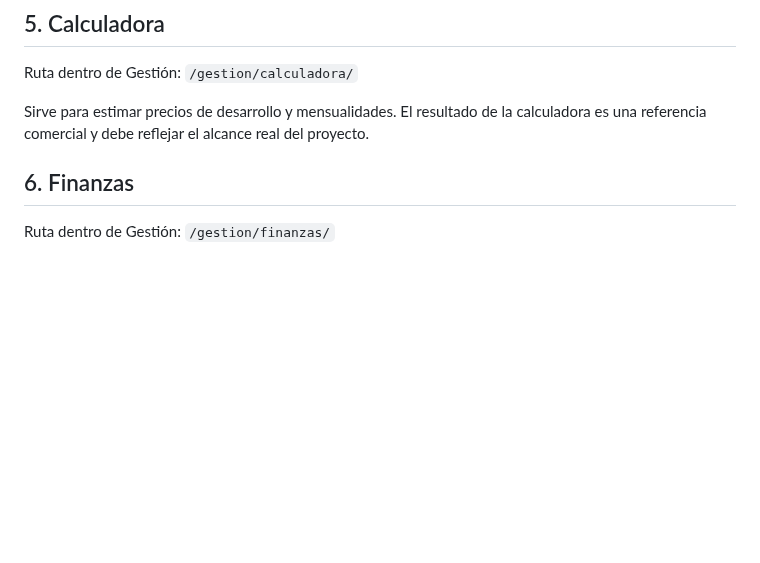
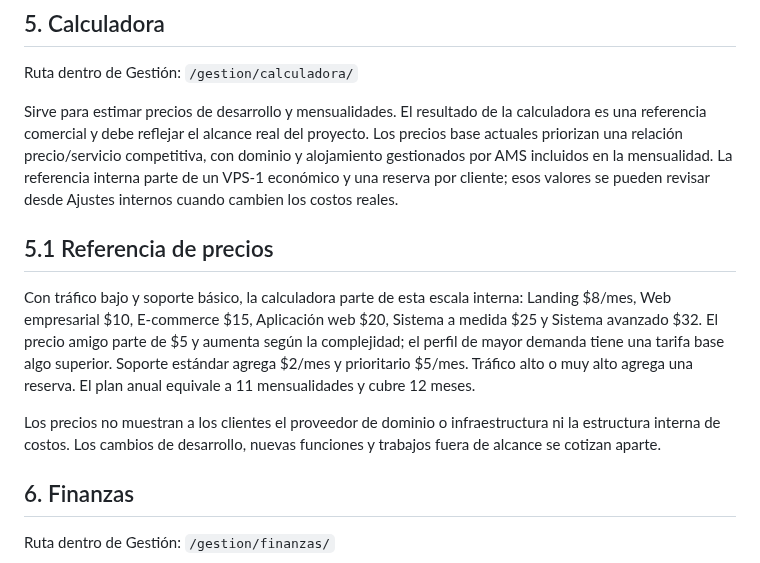
Before and after one commit to avilamorasoluciones/ams, a Markdown page: docs/08_GUIA_DE_USO_AMS.md, the part around the change. Drawn GitHub-style; blank space fills up the shorter version.

Commit message:
Documentar nueva politica de precios de la calculadora AMS

```diff
--- a/docs/08_GUIA_DE_USO_AMS.md
+++ b/docs/08_GUIA_DE_USO_AMS.md
@@ -57,7 +57,13 @@ Por ahora AMS no necesita módulos de facturación, cuentas de cobro ni contrato
 Ruta dentro de Gestión:
 `/gestion/calculadora/`
 
-Sirve para estimar precios de desarrollo y mensualidades. El resultado de la calculadora es una referencia comercial y debe reflejar el alcance real del proyecto.
+Sirve para estimar precios de desarrollo y mensualidades. El resultado de la calculadora es una referencia comercial y debe reflejar el alcance real del proyecto. Los precios base actuales priorizan una relación precio/servicio competitiva, con dominio y alojamiento gestionados por AMS incluidos en la mensualidad. La referencia interna parte de un VPS-1 económico y una reserva por cliente; esos valores se pueden revisar desde Ajustes internos cuando cambien los costos reales.
+
+## 5.1 Referencia de precios
+
+Con tráfico bajo y soporte básico, la calculadora parte de esta escala interna: Landing $8/mes, Web empresarial $10, E-commerce $15, Aplicación web $20, Sistema a medida $25 y Sistema avanzado $32. El precio amigo parte de $5 y aumenta según la complejidad; el perfil de mayor demanda tiene una tarifa base algo superior. Soporte estándar agrega $2/mes y prioritario $5/mes. Tráfico alto o muy alto agrega una reserva. El plan anual equivale a 11 mensualidades y cubre 12 meses.
+
+Los precios no muestran a los clientes el proveedor de dominio o infraestructura ni la estructura interna de costos. Los cambios de desarrollo, nuevas funciones y trabajos fuera de alcance se cotizan aparte.
 
 ## 6. Finanzas
 
```
